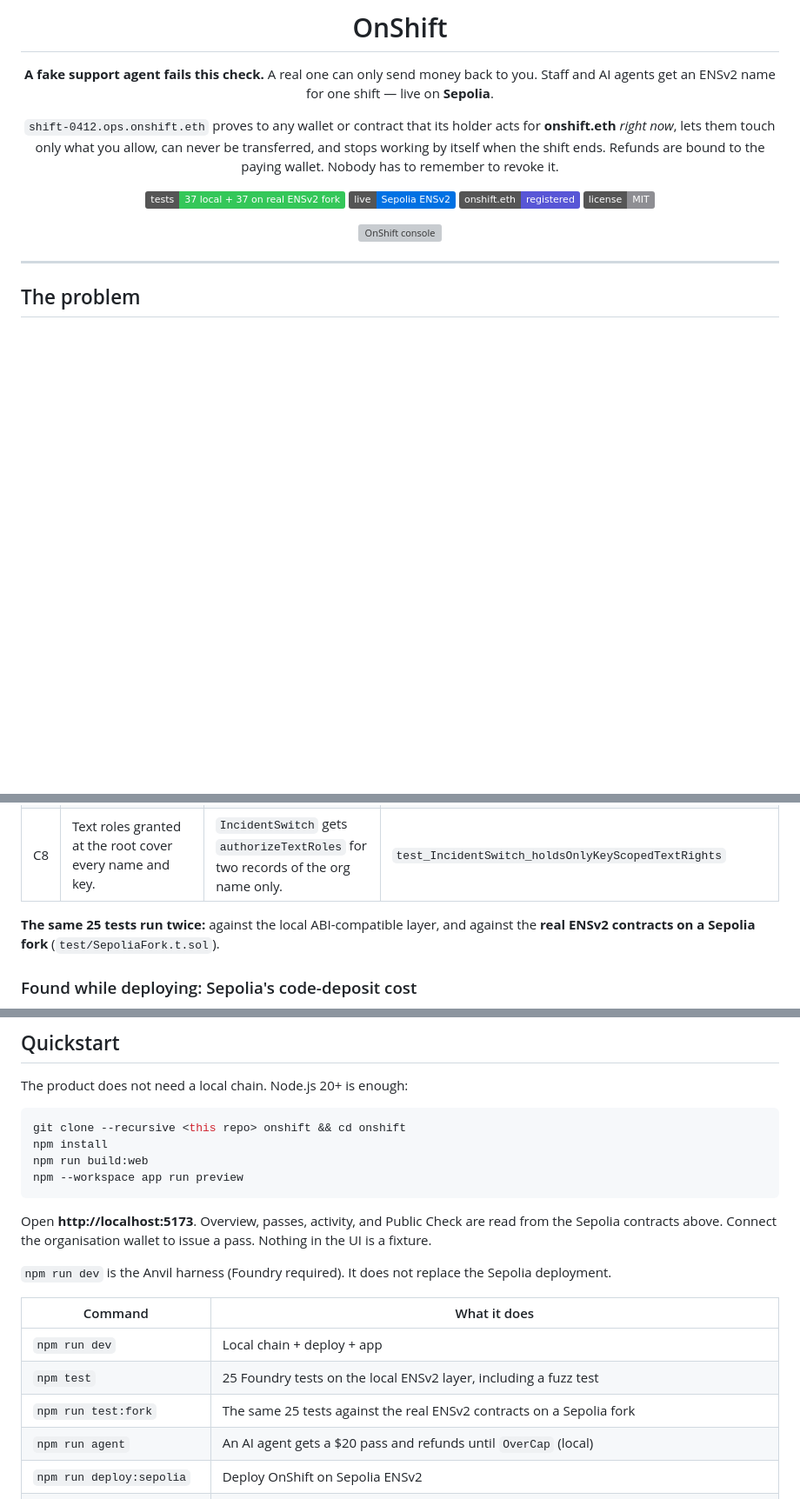
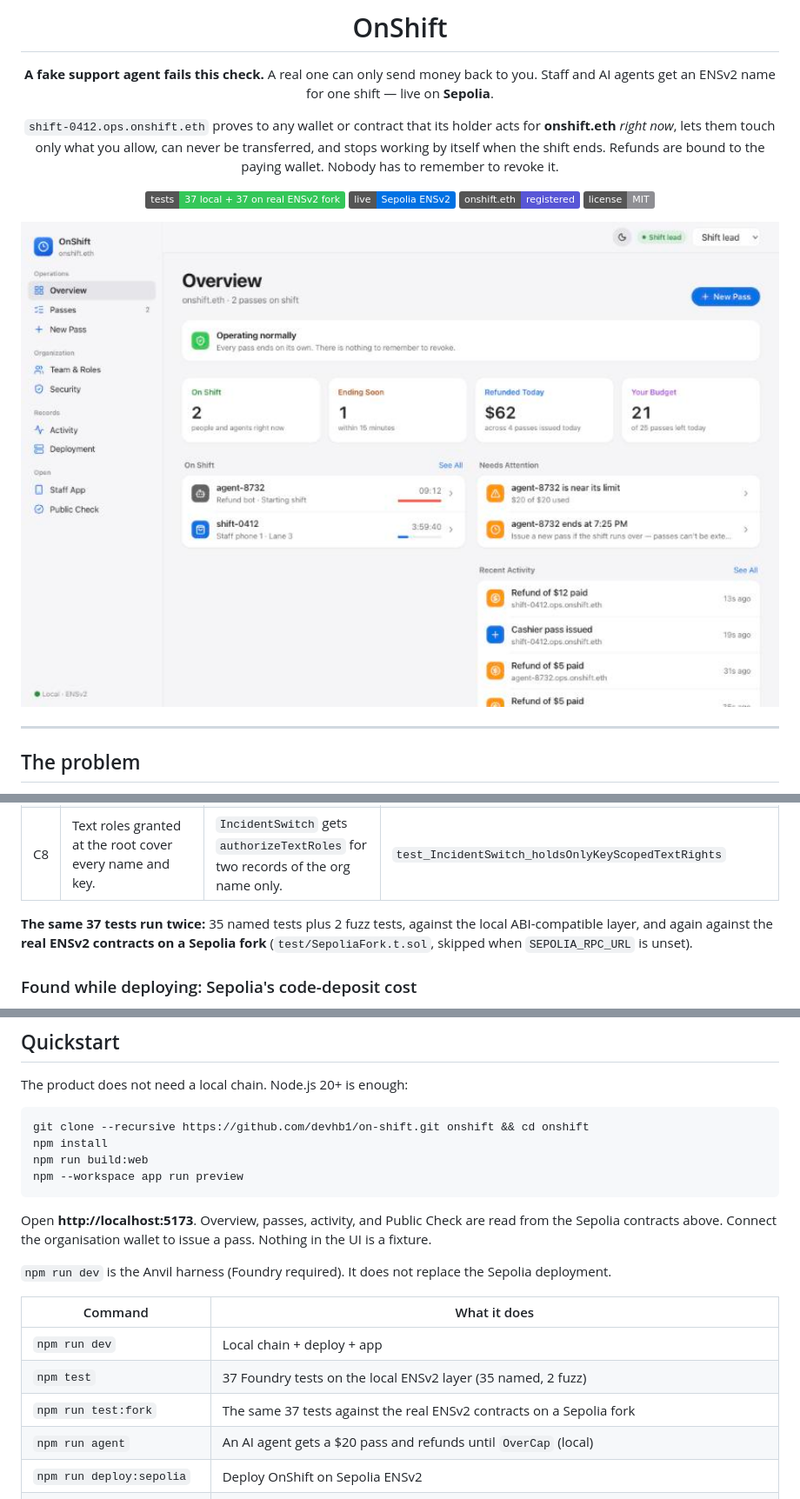
Before and after one commit to devhb1/on-shift, a Markdown page: README.md, 3 parts joined by grey strips. Shown at 87% size. Drawn GitHub-style; pictures changed too: media/dashboard.jpg (added); badges without logos; blank space fills up the shorter version; grey boxes are pictures that could not be loaded.

````diff
--- a/README.md
+++ b/README.md
@@ -13,7 +13,7 @@
 ![ENS](https://img.shields.io/badge/onshift.eth-registered-5856d6)
 ![License](https://img.shields.io/badge/license-MIT-8e8e93)
 
-<img src="docs/screenshots/dashboard.jpg" alt="OnShift console" width="880" />
+<img src="media/dashboard.jpg" alt="OnShift console" width="880" />
 
 </div>
 
@@ -149,7 +149,7 @@ Every gated action re-derives authority from ENS, on every call:
 | C7 | Token IDs are mutable. | Everything is keyed by labelhash; spend is tracked per `(registry, labelhash, expiry)`. | `test_Reissue_newTokenIdAndFreshSpend` |
 | C8 | Text roles granted at the root cover every name and key. | `IncidentSwitch` gets `authorizeTextRoles` for two records of the org name only. | `test_IncidentSwitch_holdsOnlyKeyScopedTextRights` |
 
-**The same 25 tests run twice:** against the local ABI-compatible layer, and against the **real ENSv2 contracts on a Sepolia fork** (`test/SepoliaFork.t.sol`).
+**The same 37 tests run twice:** 35 named tests plus 2 fuzz tests, against the local ABI-compatible layer, and again against the **real ENSv2 contracts on a Sepolia fork** (`test/SepoliaFork.t.sol`, skipped when `SEPOLIA_RPC_URL` is unset).
 
 ### Found while deploying: Sepolia's code-deposit cost
 
@@ -186,7 +186,7 @@ On **Sepolia** the console signs with your browser wallet ("Connect Wallet"). St
 The product does not need a local chain. Node.js 20+ is enough:
 
 ```bash
-git clone --recursive <this repo> onshift && cd onshift
+git clone --recursive https://github.com/devhb1/on-shift.git onshift && cd onshift
 npm install
 npm run build:web
 npm --workspace app run preview
@@ -199,8 +199,8 @@ Open **http://localhost:5173**. Overview, passes, activity, and Public Check are
 | Command | What it does |
 |---|---|
 | `npm run dev` | Local chain + deploy + app |
-| `npm test` | 25 Foundry tests on the local ENSv2 layer, including a fuzz test |
-| `npm run test:fork` | The same 25 tests against the real ENSv2 contracts on a Sepolia fork |
+| `npm test` | 37 Foundry tests on the local ENSv2 layer (35 named, 2 fuzz) |
+| `npm run test:fork` | The same 37 tests against the real ENSv2 contracts on a Sepolia fork |
 | `npm run agent` | An AI agent gets a $20 pass and refunds until `OverCap` (local) |
 | `npm run deploy:sepolia` | Deploy OnShift on Sepolia ENSv2 |
 | `npm run register:sepolia` | Register `<org>.eth` via the ENSv2 ETHRegistrar (commit → wait → register) |
````
Also changed, not shown: other parts of README.md (+12 -4 lines), media/passes.jpg (added), media/staff-app.jpg (added), media/verify.jpg (added).
